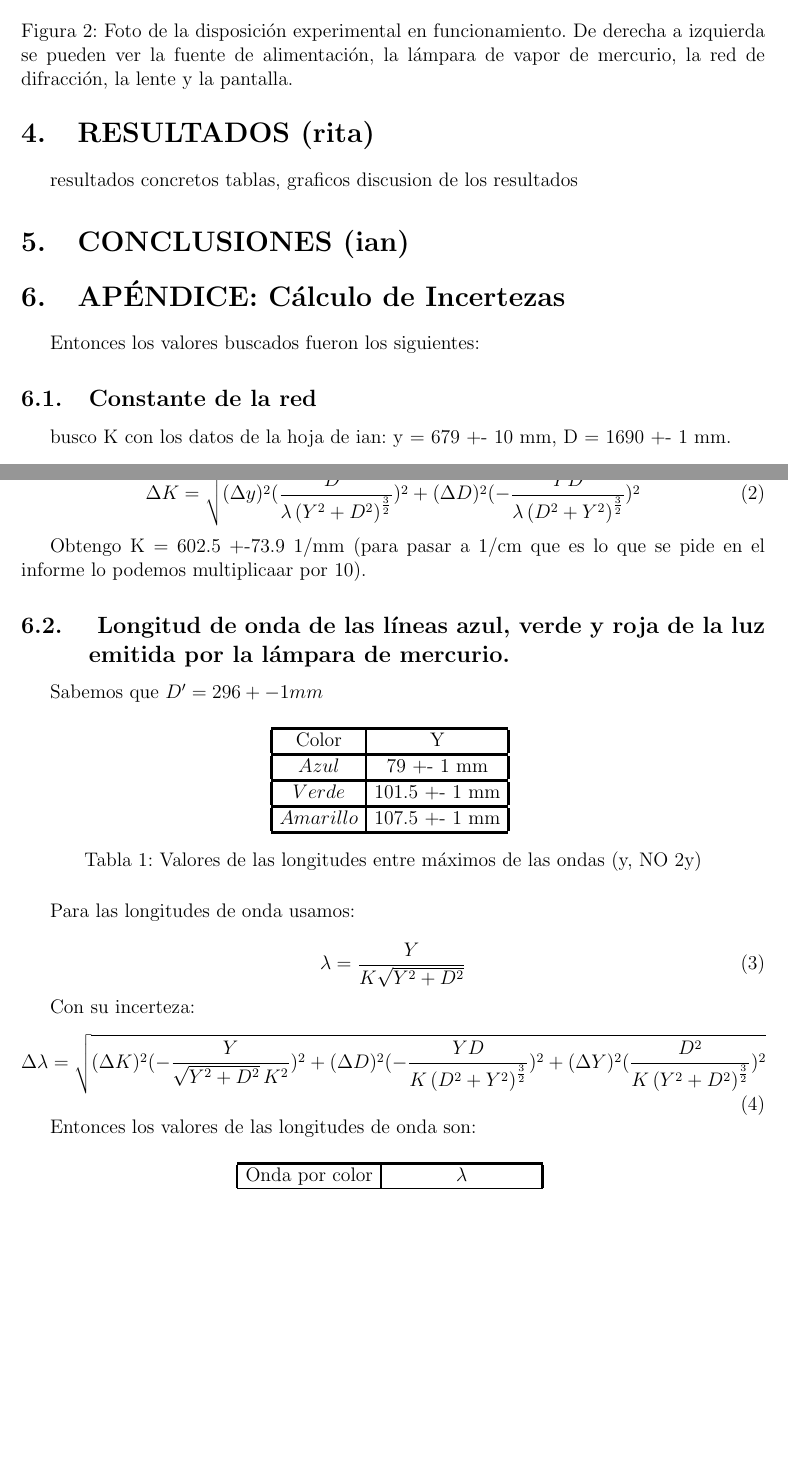
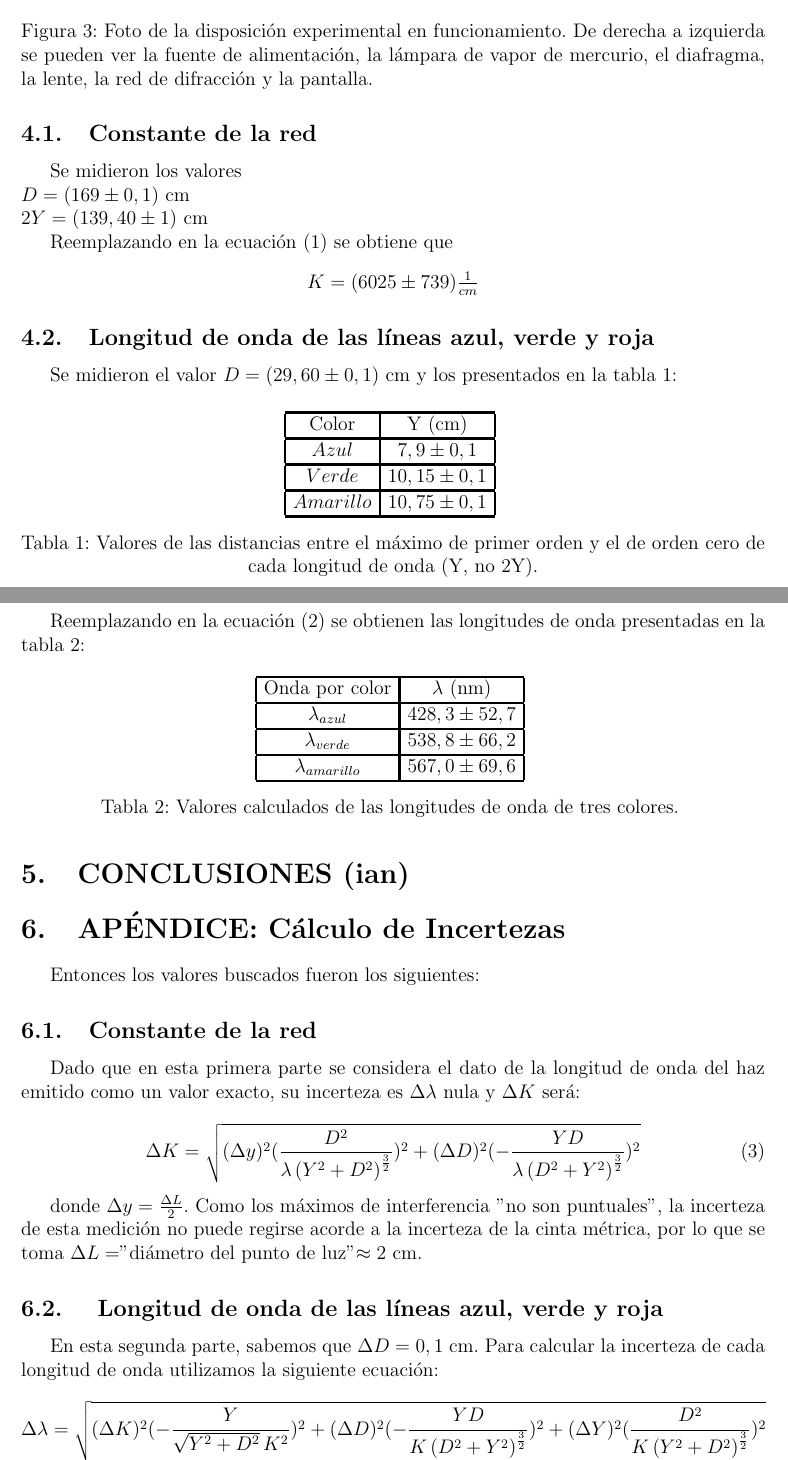
Before and after one commit to Jcaorsi/TP3--REDES---F2, a LaTeX document (TP3_F2.tex): two parts of pages 2 and 3 of 3 before the commit and two parts of pages 3 and 4 of 4 after it, joined at a grey line, cut so that both start at the same text, the shorter picture padded with empty space. Compiled offline with pdfLaTeX.

Commit message:
Update TP3_F2.tex
terminadas las incertezas y el metodo experimental
al analisis de resultados le falta la comparacion con los valores teoricos (ahi lo agrego)

```diff
--- a/TP3_F2.tex
+++ b/TP3_F2.tex
@@ -105,21 +92,0 @@
-\end{figure}
-
-\begin{figure}[!h]
-        \centering \includegraphics[width=0.5\columnwidth]{dispositivo2.jpg}
-        \caption{\label{fig1}Foto de la disposición experimental en funcionamiento. De derecha a izquierda se pueden ver la fuente de alimentación, la lámpara de vapor de mercurio, la red de difracción, la lente y la pantalla.
-        }
-\end{figure}
-
-\section{RESULTADOS (rita)}
-resultados concretos
-tablas, graficos
-discusion de los resultados
-
-\section{CONCLUSIONES (ian)}
-
-\section{APÉNDICE: Cálculo de Incertezas}
-%\addcontentsline{toc}{section}{Apéndice: Cálculo de Incertezas}
-Entonces los valores buscados fueron los siguientes:
-
-\subsection{Constante de la red}
-busco K con los datos de la hoja de ian: y = 679 +- 10 mm, D = 1690 +- 1 mm.
@@ -132,0 +125,5 @@ y ${\Delta}K$ será:
+\end{figure}
+
+\begin{figure}[!h]
+        \centering \includegraphics[width=0.5\columnwidth]{dispositivo3.jpg}
+        \caption{\label{fig3}Foto de la disposición experimental en funcionamiento. De derecha a izquierda se pueden ver la fuente de alimentación, la lámpara de vapor de mercurio, el diafragma, la lente, la red de difracción y la pantalla.
@@ -133,40 +136,65 @@ y ${\Delta}K$ será:
+\subsection{Constante de la red}
+Se midieron los valores
+\\ $D = (169 \pm 0,1)$ cm
+\\ $2Y = (139,40 \pm 1)$ cm
+\par Reemplazando en la ecuación (1) se obtiene que
+\begin{center}
+    $K = (6025 \pm 739) \frac{1}{cm}$
+\end{center}
+
+\subsection{Longitud de onda de las líneas azul, verde y roja}
+Se midieron el valor $D = (29,60 \pm 0,1)$ cm y los presentados en la tabla 1:
+
+\begin{table}[H]
+  \centering
+  \begin{tabular}{|c|c|}
+  \hline
+  Color & Y (cm) \\
+  \hline
+  $Azul$  & $7,9 \pm 0,1$  \\ \hline
+  $Verde$  & $10,15 \pm 0,1$ \\ \hline
+  $Amarillo$  & $10,75 \pm 0,1$ \\ \hline
+  \end{tabular}
+  \caption{\centering Valores de las distancias entre el máximo de primer orden y el de orden cero de cada longitud de onda (Y, no 2Y).}
+  \label{tabla1}
+\end{table}
+
+Reemplazando en la ecuación (2) se obtienen las longitudes de onda presentadas en la tabla 2:
+
+\begin{table}[H]
+  \centering
+  \begin{tabular}{|c|c|}
+  \hline
+  Onda por color & $\lambda $ (nm)  \\
+  \hline
+  ${\lambda_{azul}}$  & $ 428,3 \pm 52,7$  \\ \hline
+  ${\lambda_{verde}}$  & $ 538,8 \pm 66,2 $ \\ \hline
+  ${\lambda_{amarillo}}$  & $ 567,0 \pm 69,6 $\\ \hline
+  \end{tabular}
+  \caption{\centering Valores calculados de las longitudes de onda de tres colores. }
+  \label{tabla2}
+\end{table}
+
+\section{CONCLUSIONES (ian)}
+
+\section{APÉNDICE: Cálculo de Incertezas}
+Entonces los valores buscados fueron los siguientes:
+
+\subsection{Constante de la red}
+Dado que en esta primera parte se considera el dato de la longitud de onda del haz emitido como un valor exacto, su incerteza es $\Delta \lambda$ nula y ${\Delta}K$ será:
 
 \begin{equation}
   {\Delta}K = \sqrt{({\Delta}y)^2(\frac{D^{2}}{{\lambda} \left(Y^{2} + D^{2}\right)^{\frac{3}{2}}})^2+({\Delta}D)^2(-\frac{YD}{{\lambda} \left(D^{2} + Y^{2}\right)^{\frac{3}{2}}})^2}
 \label{equation5}
 \end{equation}
 
-Obtengo K = 602.5 +-73.9 1/mm (para pasar a 1/cm que es lo que se pide en el informe lo podemos multiplicaar por 10).
+donde $\Delta y = \frac{\Delta L}{2}$. Como los máximos de interferencia "no son puntuales", la incerteza de esta medición no puede regirse acorde a la incerteza de la cinta métrica, por lo que se toma $\Delta L = $"diámetro del punto de luz"$\approx 2$ cm.
 
-\subsection{ Longitud de onda de las líneas azul, verde y roja de la luz emitida por la lámpara de mercurio.}
-Sabemos que $D' = 296 +- 1 mm $
-\begin{table}[H]
-  \centering
-  \begin{tabular}{|c|c|}
-  \hline
-  Color & Y \\
-  \hline
-  $Azul$  & 79 +- 1 mm  \\ \hline
-  $Verde$  & 101.5 +- 1 mm \\ \hline
-  $Amarillo$  & 107.5 +- 1 mm \\ \hline
-  \end{tabular}
-  \caption{\centering Valores de las longitudes entre máximos de las ondas (y, NO 2y)}
-  \label{tabla1}
-\end{table}
-
-Para las longitudes de onda usamos:
-
-
-\begin{equation}
-  {\lambda} = \frac{Y}{K \sqrt{Y^{2} + D^{2}}}
-\label{equation5}
-\end{equation}
-
-Con su incerteza:
+\subsection{ Longitud de onda de las líneas azul, verde y roja}
+En esta segunda parte, sabemos que $\Delta D = 0,1$ cm.
+Para calcular la incerteza de cada longitud de onda utilizamos la siguiente ecuación:
 \begin{equation}
   {\Delta}{\lambda} = \sqrt{({\Delta}K)^2(-\frac{Y}{\sqrt{Y^{2} +
   D^{2}} \, K^{2}})^2 + ({\Delta}D)^2(-\frac{YD}{K \left(D^{2} + Y^{2}\right)^{\frac{3}{2}}})^2+ ({\Delta}Y)^2(\frac{D^{2}}{K \left(Y^{2} + D^{2}\right)^{\frac{3}{2}}})^2}
 \label{equation5}
 \end{equation}
-
-Entonces los valores de las longitudes de onda son:
@@ -176,3 +200,0 @@ Entonces los valores de las longitudes de onda son:
-  \hline
-  Onda por color & ${\lambda}$ \\
-  \hline
@@ -183,6 +201,3 @@ Entonces los valores de las longitudes de onda son:
-  \caption{\centering }
-  \label{tabla2}
-\end{table}
-
+Se pueden ver los valores de cada incerteza junto a su respectiva longitud de onda en la tabla 2, en la sección de resultados.
 
 \end{document}
```
Also changed, not shown: TP3_F2.tex (58 more changed lines).
